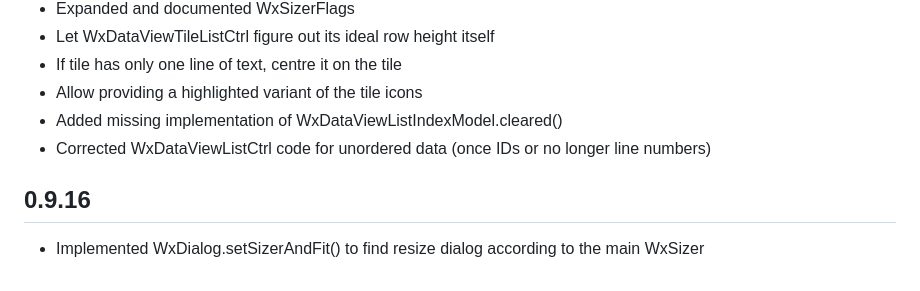
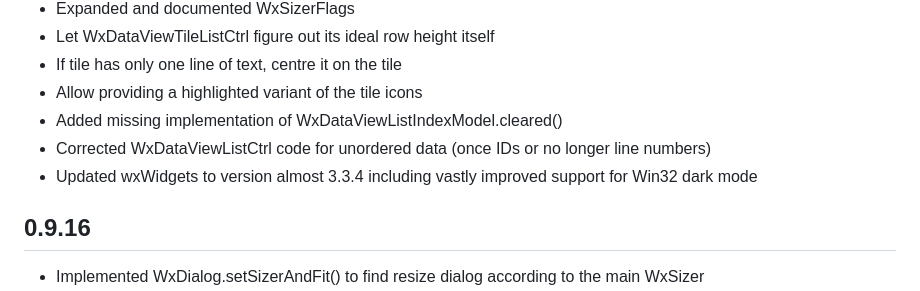
Before and after one commit to RobertRoeb/wx_dart, a Markdown page: CHANGELOG.md, the part around the change. GitHub-like rendering.

Commit message:
Mention wxWidgets upgrade

```diff
--- a/CHANGELOG.md
+++ b/CHANGELOG.md
@@ -11,6 +11,7 @@
 * Allow providing a highlighted variant of the tile icons
 * Added missing implementation of WxDataViewListIndexModel.cleared()
 * Corrected WxDataViewListCtrl code for unordered data (once IDs or no longer line numbers)
+* Updated wxWidgets to version almost 3.3.4 including vastly improved support for Win32 dark mode
 
 ## 0.9.16
 
```
